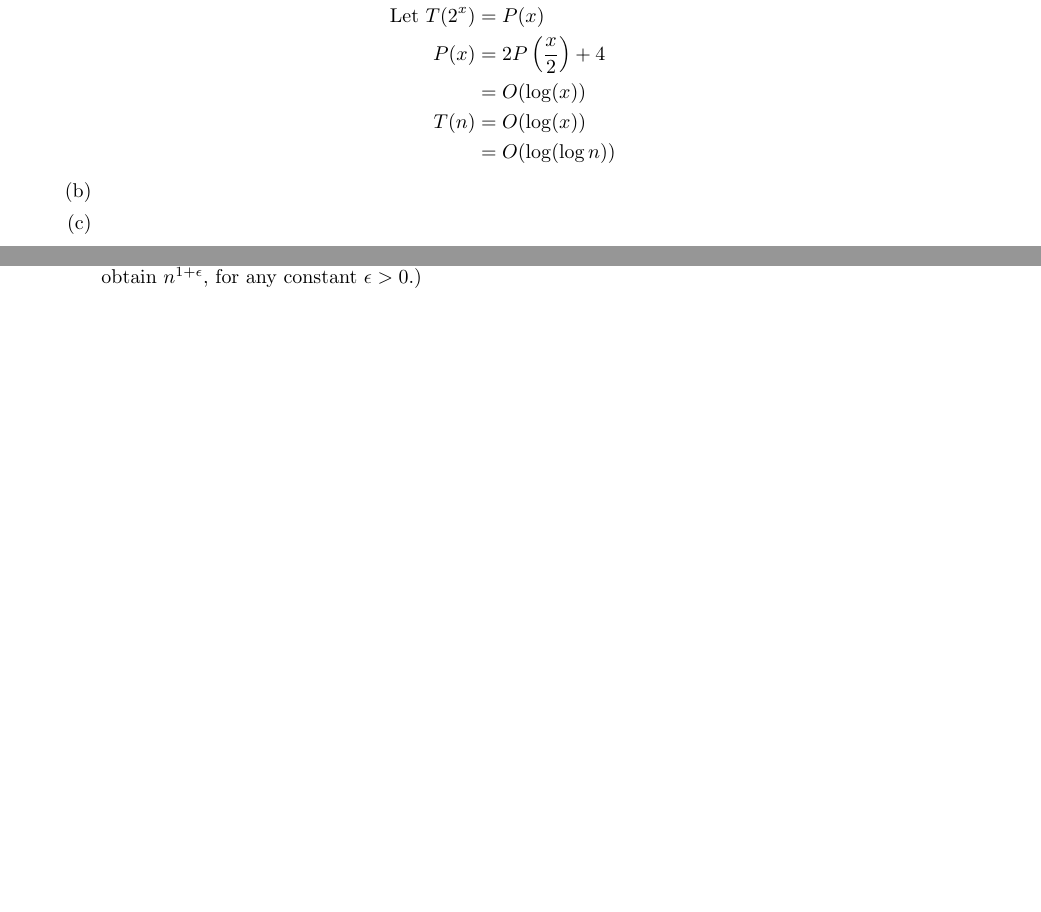
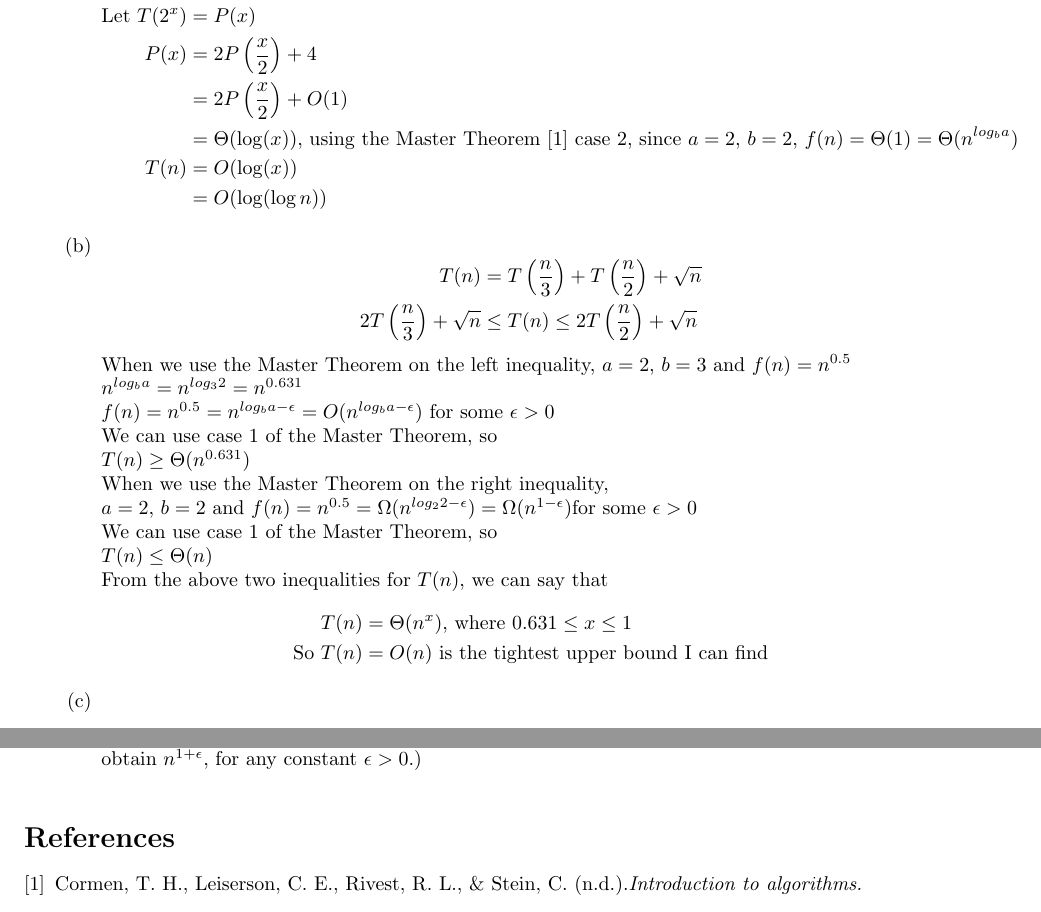
Before and after one commit to gopalmenon/Advanced-Algorithms-HW1, a LaTeX problem sheet (hw1.tex): two parts of pages 4 and 5 of 5, joined at a grey line, cut so that both start at the same text, the shorter picture padded with empty space. Compiled offline with pdfLaTeX.

Commit message:
Finished 2b

```diff
--- a/hw1.tex
+++ b/hw1.tex
@@ -105,12 +105,35 @@ T(n) &= 2T(\sqrt{n}) +4\\
 \text{Let }n &= 2^x \Rightarrow T(n) = T(2^x)\\
 \text{Let }T(2^x) &= P(x)\\
 P(x)&=2P \left (\frac{x}{2} \right ) + 4\\
-&= O(\log(x))\\
+&= 2P \left (\frac{x}{2} \right ) + O(1)\\
+&= \Theta(\log(x))  \text{, using the Master Theorem \cite{CLRS} case 2, since $a=2$, $b=2$, $f(n) = \Theta(1) = \Theta (n^{log_b a})$}\\
 T(n) &= O(\log(x))\\
 &= O(\log(\log n))\\
 \end{aligned}
 \end{equation*}
-\part
+
+\part \begin{equation*}
+\begin{aligned}
+T(n) &= T \left (\frac{n}{3} \right ) + T \left (\frac{n}{2} \right ) + \sqrt{n}\\
+2T\left (\frac{n}{3} \right) + \sqrt{n} &\leq T(n) \leq 2T \left (\frac{n}{2} \right ) + \sqrt{n}
+\end{aligned}
+\end{equation*}
+When we use the Master Theorem on the left inequality, $a=2$, $b=3$ and $f(n) = n^{0.5}$\\
+$n^{log_b a} = n^{log_3 2}=n^{0.631}$\\
+$f(n) = n^{0.5}=n^{log_b a -\epsilon}=O(n^{log_b a -\epsilon})$ for some $\epsilon > 0$\\
+We can use case 1 of the Master Theorem, so\\
+$T(n) \geq \Theta(n^{0.631})$\\
+When we use the Master Theorem on the right inequality,\\
+ $a=2$, $b=2$ and $f(n) = n^{0.5}=\Omega(n^{log_2 2 - \epsilon})=\Omega(n^{1 - \epsilon})$for some $\epsilon > 0$\\
+We can use case 1 of the Master Theorem, so\\
+$T(n) \leq \Theta(n)$\\
+From the above two inequalities for $T(n)$, we can say that
+\begin{equation*}
+\begin{aligned}
+T(n) &= \Theta(n^x) \text{, where } 0.631 \leq x \leq 1\\
+\text{So }T(n) &= O(n) \text{ is the tightest upper bound I can find}
+\end{aligned}
+\end{equation*}
 \part
 \end{parts}
 
@@ -149,5 +172,10 @@ These observations let us conclude that $T(n) = 5 T(n/3) + O(n)$, which results
 
 \end{questions}
 
+\begin{thebibliography}{9}
+
+\bibitem{CLRS} Cormen, T. H., Leiserson, C. E., Rivest, R. L., \& Stein, C. (n.d.).\textit{Introduction to algorithms.}
+
+\end{thebibliography}
 
 \end{document}
```
Also changed, not shown: hw1.pdf.
